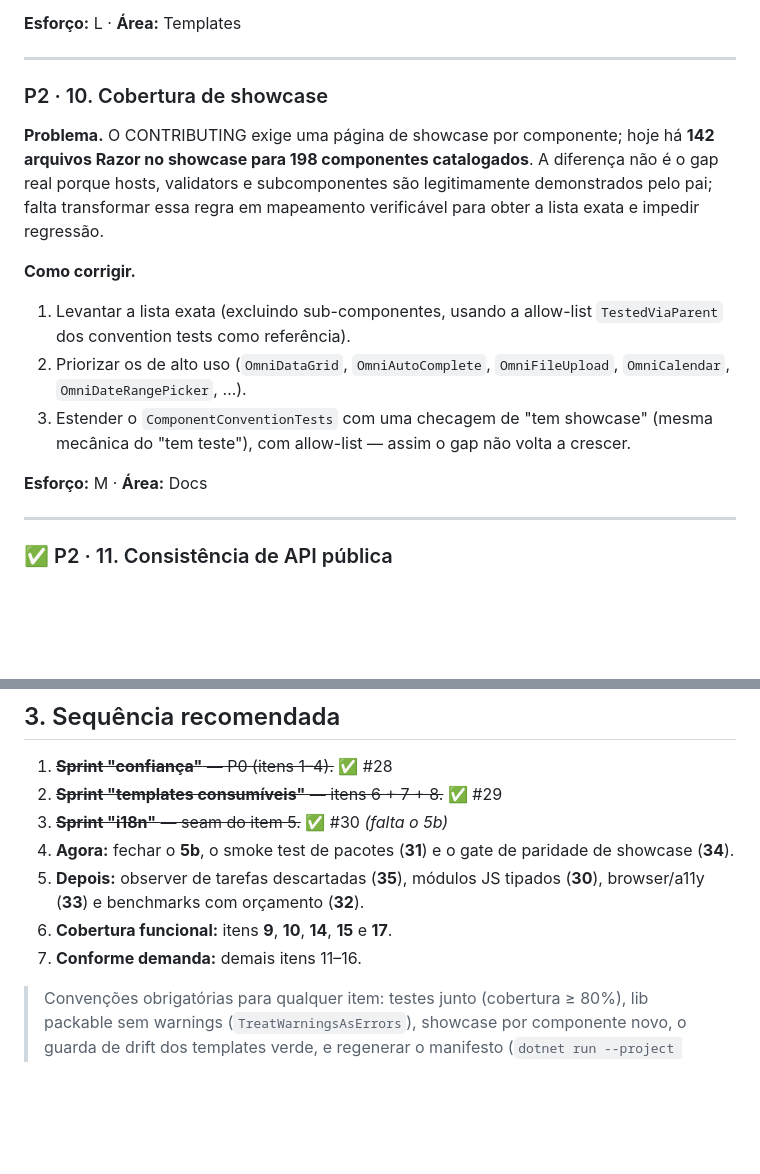
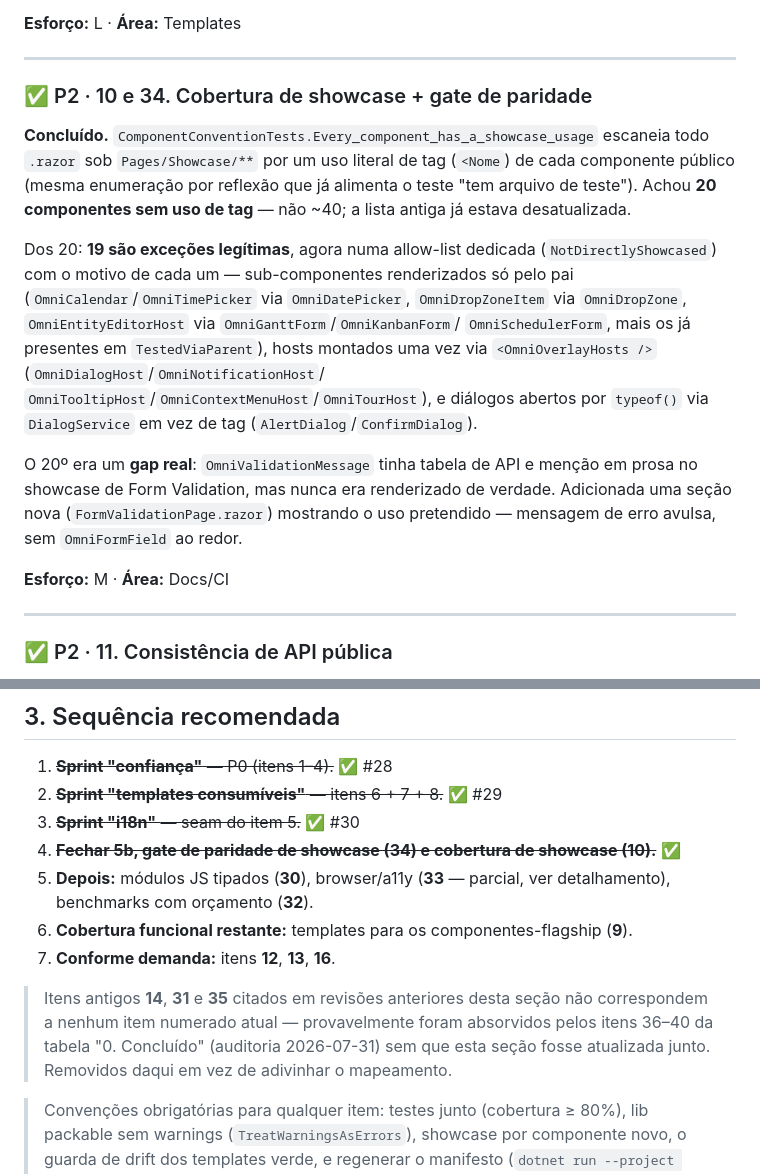
Before and after one commit to afernandes/Omni.Blazor, a Markdown page: ROADMAP.md, 2 parts joined by grey strips. Rendered like a GitHub page; blank space fills up the shorter version.

Commit message:
docs: mark items 10/34 done, clean up the stale sequence section
Items 10 (showcase coverage) and 34 (parity gate) closed by the
previous commit.

Also fixed "3. Sequencia recomendada" while touching this file again:
it referenced items 14, 31 and 35, none of which exist anymore under
those numbers anywhere else in the file. Rather than guess which
entries in the "0. Concluido" table (items 36-40, 2026-07-31 audit)
they turned into, the stale references are just called out and
dropped. Item 17 was already done per that same table but the
sequence still listed it as pending; removed. Item 30 stays open --
it's still genuinely listed pending in the P1 table, unlike the
others.

```diff
--- a/ROADMAP.md
+++ b/ROADMAP.md
@@ -132,20 +132,29 @@ Artefatos novos que passam a valer como convenção: [`scripts/check_template_co
 
 ---
 
-### P2 · 10. Cobertura de showcase
+### ✅ P2 · 10 e 34. Cobertura de showcase + gate de paridade
 
-**Problema.** O CONTRIBUTING exige uma página de showcase por componente; hoje há
-**142 arquivos Razor no showcase para 198 componentes catalogados**. A diferença não
-é o gap real porque hosts, validators e subcomponentes são legitimamente demonstrados
-pelo pai; falta transformar essa regra em mapeamento verificável para obter a lista
-exata e impedir regressão.
+**Concluído.** `ComponentConventionTests.Every_component_has_a_showcase_usage` escaneia
+todo `.razor` sob `Pages/Showcase/**` por um uso literal de tag (`<Nome`) de cada
+componente público (mesma enumeração por reflexão que já alimenta o teste "tem
+arquivo de teste"). Achou **20 componentes sem uso de tag** — não ~40; a lista antiga
+já estava desatualizada.
 
-**Como corrigir.**
-1. Levantar a lista exata (excluindo sub-componentes, usando a allow-list `TestedViaParent` dos convention tests como referência).
-2. Priorizar os de alto uso (`OmniDataGrid`, `OmniAutoComplete`, `OmniFileUpload`, `OmniCalendar`, `OmniDateRangePicker`, …).
-3. Estender o `ComponentConventionTests` com uma checagem de "tem showcase" (mesma mecânica do "tem teste"), com allow-list — assim o gap não volta a crescer.
+Dos 20: **19 são exceções legítimas**, agora numa allow-list dedicada
+(`NotDirectlyShowcased`) com o motivo de cada um — sub-componentes renderizados só
+pelo pai (`OmniCalendar`/`OmniTimePicker` via `OmniDatePicker`, `OmniDropZoneItem` via
+`OmniDropZone`, `OmniEntityEditorHost` via `OmniGanttForm`/`OmniKanbanForm`/
+`OmniSchedulerForm`, mais os já presentes em `TestedViaParent`), hosts montados uma
+vez via `<OmniOverlayHosts />` (`OmniDialogHost`/`OmniNotificationHost`/
+`OmniTooltipHost`/`OmniContextMenuHost`/`OmniTourHost`), e diálogos abertos por
+`typeof()` via `DialogService` em vez de tag (`AlertDialog`/`ConfirmDialog`).
 
-**Esforço:** M · **Área:** Docs
+O 20º era um **gap real**: `OmniValidationMessage` tinha tabela de API e menção em
+prosa no showcase de Form Validation, mas nunca era renderizado de verdade. Adicionada
+uma seção nova (`FormValidationPage.razor`) mostrando o uso pretendido — mensagem de
+erro avulsa, sem `OmniFormField` ao redor.
+
+**Esforço:** M · **Área:** Docs/CI
 
 ---
 
@@ -256,12 +265,15 @@ haver demanda e um contrato de provider sustentável.
 
 1. ~~**Sprint "confiança"** — P0 (itens 1–4).~~ ✅ #28
 2. ~~**Sprint "templates consumíveis"** — itens 6 + 7 + 8.~~ ✅ #29
-3. ~~**Sprint "i18n"** — seam do item 5.~~ ✅ #30 *(falta o 5b)*
-4. **Agora:** fechar o **5b**, o smoke test de pacotes (**31**) e o gate de
-   paridade de showcase (**34**).
-5. **Depois:** observer de tarefas descartadas (**35**), módulos JS tipados
-   (**30**), browser/a11y (**33**) e benchmarks com orçamento (**32**).
-6. **Cobertura funcional:** itens **9**, **10**, **14**, **15** e **17**.
-7. **Conforme demanda:** demais itens 11–16.
+3. ~~**Sprint "i18n"** — seam do item 5.~~ ✅ #30
+4. ~~**Fechar 5b, gate de paridade de showcase (34) e cobertura de showcase (10).**~~ ✅
+5. **Depois:** módulos JS tipados (**30**), browser/a11y (**33** — parcial, ver detalhamento), benchmarks com orçamento (**32**).
+6. **Cobertura funcional restante:** templates para os componentes-flagship (**9**).
+7. **Conforme demanda:** itens **12**, **13**, **16**.
+
+> Itens antigos **14**, **31** e **35** citados em revisões anteriores desta seção não correspondem
+> a nenhum item numerado atual — provavelmente foram absorvidos pelos itens 36–40 da tabela
+> "0. Concluído" (auditoria 2026-07-31) sem que esta seção fosse atualizada junto. Removidos daqui
+> em vez de adivinhar o mapeamento.
 
 > Convenções obrigatórias para qualquer item: testes junto (cobertura ≥ 80%), lib packable sem warnings (`TreatWarningsAsErrors`), showcase por componente novo, o guarda de drift dos templates verde, e regenerar o manifesto (`dotnet run --project tools/Omni.Blazor.ManifestGen`) quando a API pública mudar.
```
Also changed, not shown: other parts of ROADMAP.md (+2 -2 lines).
